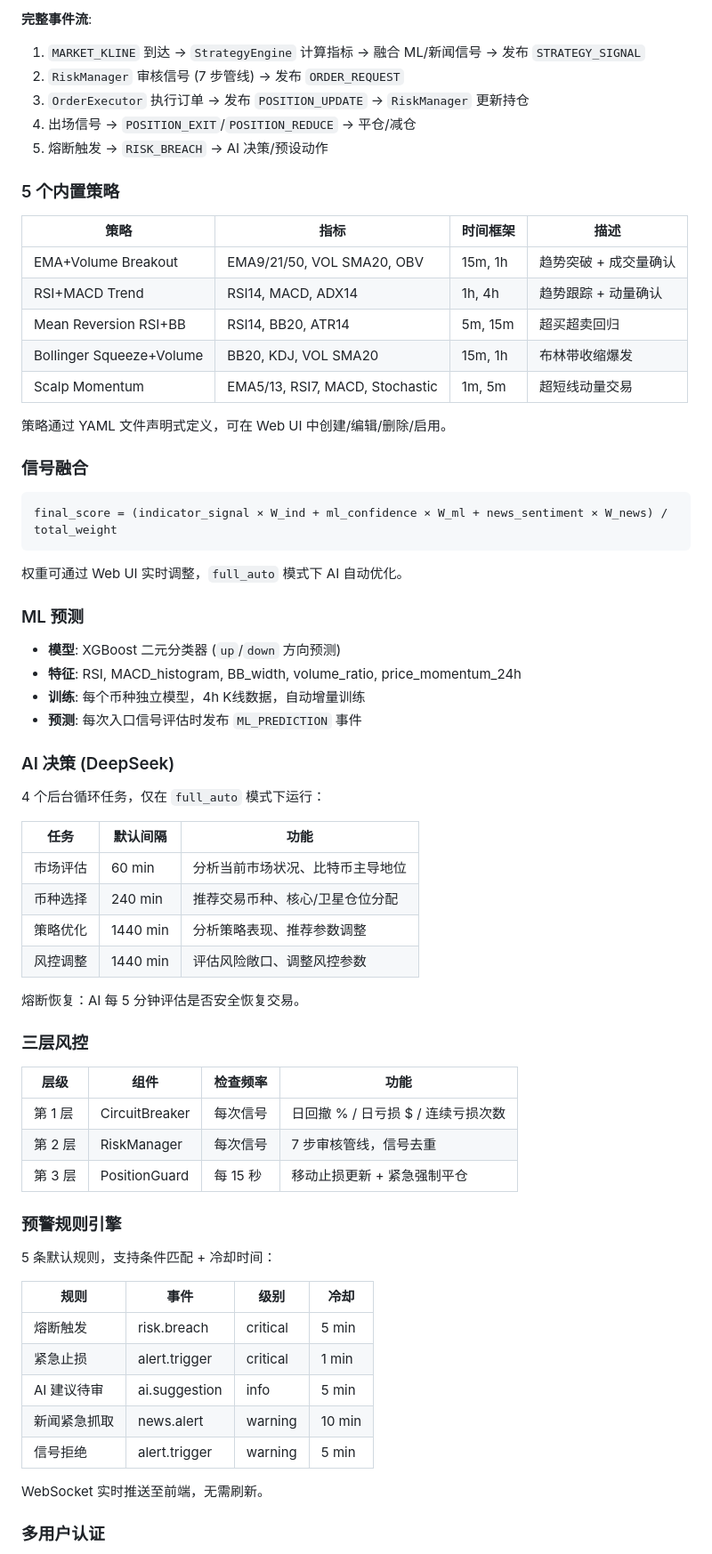
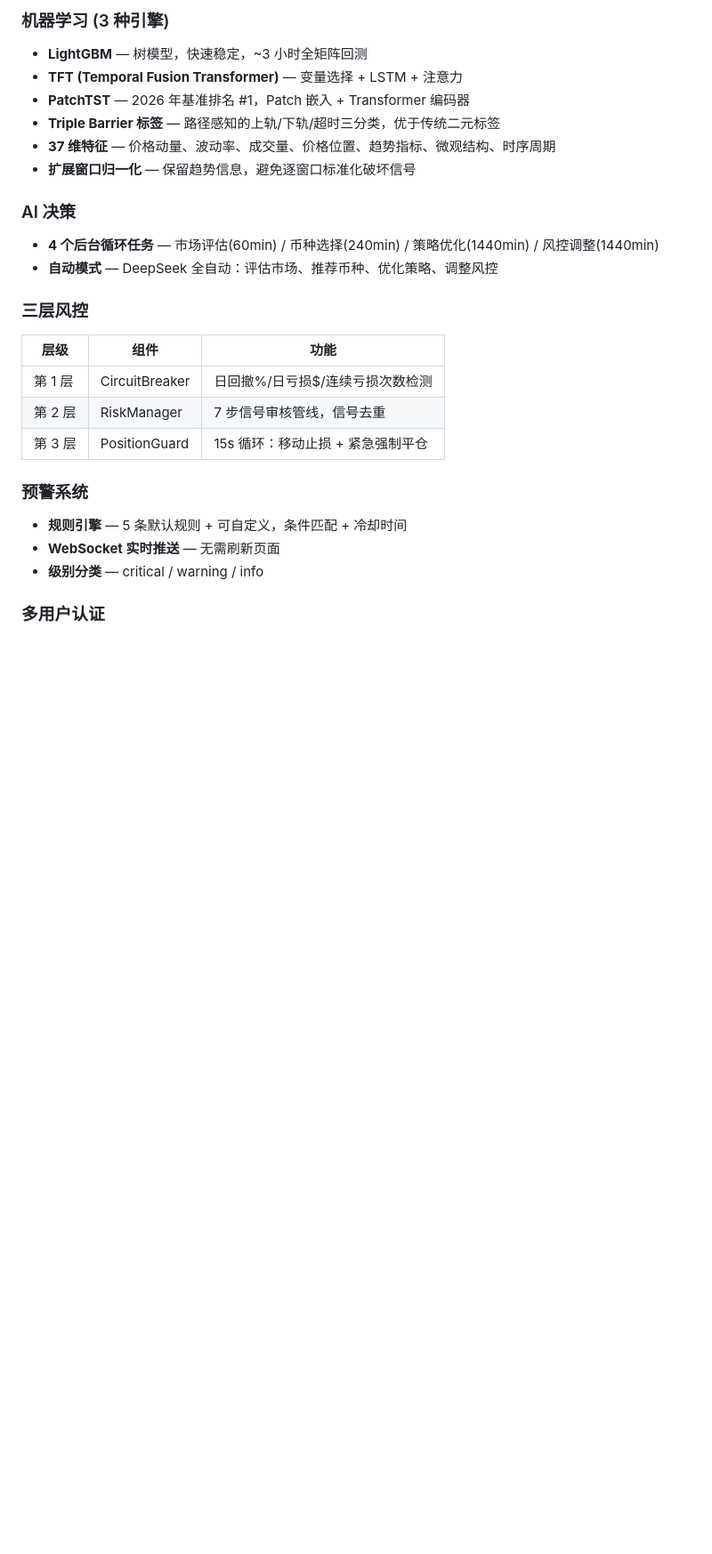
Before and after one commit to STCloudLake/Binance-Trader, a Markdown page: README.md, the part around one of its changes. Shown at 89% size. Rendered like a GitHub page; blank space fills up the shorter version.

Commit message:
docs: update README with GA, ML engines, strategy matrix, key findings

````diff
--- a/README.md
+++ b/README.md
@@ -89,71 +85,26 @@ binance_trader/
 
-**完整事件流**:
-1. `MARKET_KLINE` 到达 → `StrategyEngine` 计算指标 → 融合 ML/新闻信号 → 发布 `STRATEGY_SIGNAL`
-2. `RiskManager` 审核信号 (7 步管线) → 发布 `ORDER_REQUEST`
-3. `OrderExecutor` 执行订单 → 发布 `POSITION_UPDATE` → `RiskManager` 更新持仓
-4. 出场信号 → `POSITION_EXIT`/`POSITION_REDUCE` → 平仓/减仓
-5. 熔断触发 → `RISK_BREACH` → AI 决策/预设动作
+### 机器学习 (3 种引擎)
+- **LightGBM** — 树模型，快速稳定，~3 小时全矩阵回测
+- **TFT (Temporal Fusion Transformer)** — 变量选择 + LSTM + 注意力
+- **PatchTST** — 2026 年基准排名 #1，Patch 嵌入 + Transformer 编码器
+- **Triple Barrier 标签** — 路径感知的上轨/下轨/超时三分类，优于传统二元标签
+- **37 维特征** — 价格动量、波动率、成交量、价格位置、趋势指标、微观结构、时序周期
+- **扩展窗口归一化** — 保留趋势信息，避免逐窗口标准化破坏信号
 
-### 5 个内置策略
-
-| 策略 | 指标 | 时间框架 | 描述 |
-|------|------|----------|------|
-| EMA+Volume Breakout | EMA9/21/50, VOL SMA20, OBV | 15m, 1h | 趋势突破 + 成交量确认 |
-| RSI+MACD Trend | RSI14, MACD, ADX14 | 1h, 4h | 趋势跟踪 + 动量确认 |
-| Mean Reversion RSI+BB | RSI14, BB20, ATR14 | 5m, 15m | 超买超卖回归 |
-| Bollinger Squeeze+Volume | BB20, KDJ, VOL SMA20 | 15m, 1h | 布林带收缩爆发 |
-| Scalp Momentum | EMA5/13, RSI7, MACD, Stochastic | 1m, 5m | 超短线动量交易 |
-
-策略通过 YAML 文件声明式定义，可在 Web UI 中创建/编辑/删除/启用。
-
-### 信号融合
-
-```
-final_score = (indicator_signal × W_ind + ml_confidence × W_ml + news_sentiment × W_news) / total_weight
-```
-
-权重可通过 Web UI 实时调整，`full_auto` 模式下 AI 自动优化。
-
-### ML 预测
-
-- **模型**: XGBoost 二元分类器 (`up`/`down` 方向预测)
-- **特征**: RSI, MACD_histogram, BB_width, volume_ratio, price_momentum_24h
-- **训练**: 每个币种独立模型，4h K线数据，自动增量训练
-- **预测**: 每次入口信号评估时发布 `ML_PREDICTION` 事件
-
-### AI 决策 (DeepSeek)
-
-4 个后台循环任务，仅在 `full_auto` 模式下运行：
-
-| 任务 | 默认间隔 | 功能 |
-|------|----------|------|
-| 市场评估 | 60 min | 分析当前市场状况、比特币主导地位 |
-| 币种选择 | 240 min | 推荐交易币种、核心/卫星仓位分配 |
-| 策略优化 | 1440 min | 分析策略表现、推荐参数调整 |
-| 风控调整 | 1440 min | 评估风险敞口、调整风控参数 |
-
-熔断恢复：AI 每 5 分钟评估是否安全恢复交易。
+### AI 决策
+- **4 个后台循环任务** — 市场评估(60min) / 币种选择(240min) / 策略优化(1440min) / 风控调整(1440min)
+- **自动模式** — DeepSeek 全自动：评估市场、推荐币种、优化策略、调整风控
 
 ### 三层风控
+| 层级 | 组件 | 功能 |
+|------|------|------|
+| 第 1 层 | CircuitBreaker | 日回撤%/日亏损$/连续亏损次数检测 |
+| 第 2 层 | RiskManager | 7 步信号审核管线，信号去重 |
+| 第 3 层 | PositionGuard | 15s 循环：移动止损 + 紧急强制平仓 |
 
-| 层级 | 组件 | 检查频率 | 功能 |
-|------|------|----------|------|
-| 第 1 层 | CircuitBreaker | 每次信号 | 日回撤 % / 日亏损 $ / 连续亏损次数 |
-| 第 2 层 | RiskManager | 每次信号 | 7 步审核管线，信号去重 |
-| 第 3 层 | PositionGuard | 每 15 秒 | 移动止损更新 + 紧急强制平仓 |
-
-### 预警规则引擎
-
-5 条默认规则，支持条件匹配 + 冷却时间：
-
-| 规则 | 事件 | 级别 | 冷却 |
-|------|------|------|------|
-| 熔断触发 | risk.breach | critical | 5 min |
-| 紧急止损 | alert.trigger | critical | 1 min |
-| AI 建议待审 | ai.suggestion | info | 5 min |
-| 新闻紧急抓取 | news.alert | warning | 10 min |
-| 信号拒绝 | alert.trigger | warning | 5 min |
-
-WebSocket 实时推送至前端，无需刷新。
+### 预警系统
+- **规则引擎** — 5 条默认规则 + 可自定义，条件匹配 + 冷却时间
+- **WebSocket 实时推送** — 无需刷新页面
+- **级别分类** — critical / warning / info
 
 ### 多用户认证
````
Also changed, not shown: other parts of README.md (+71 -173 lines).
